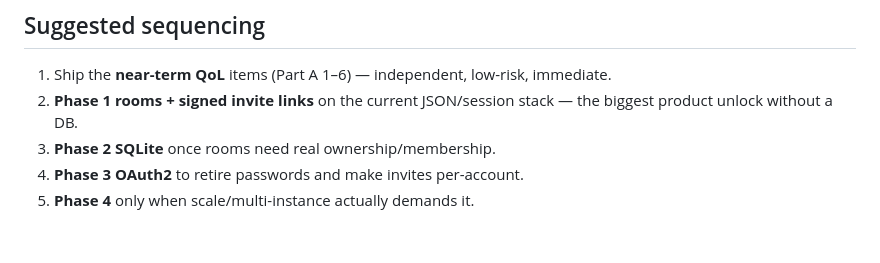
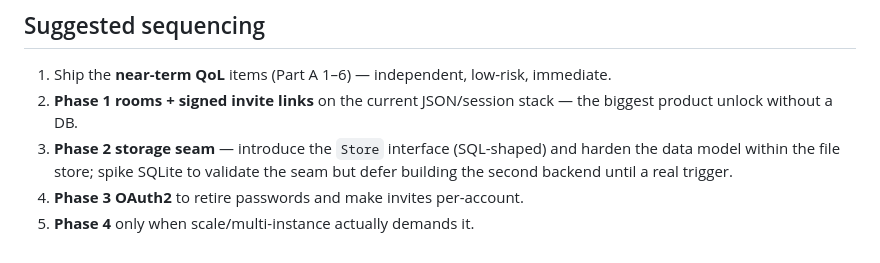
Before and after one commit to Tevatron/DnDCast, a Markdown page: ROADMAP.md, the part around one of its changes. GitHub-like rendering.

```diff
--- a/ROADMAP.md
+++ b/ROADMAP.md
@@ -187,6 +205,8 @@ email identity makes player invites real.
 1. Ship the **near-term QoL** items (Part A 1–6) — independent, low-risk, immediate.
 2. **Phase 1 rooms + signed invite links** on the current JSON/session stack — the
    biggest product unlock without a DB.
-3. **Phase 2 SQLite** once rooms need real ownership/membership.
+3. **Phase 2 storage seam** — introduce the `Store` interface (SQL-shaped) and
+   harden the data model within the file store; spike SQLite to validate the seam
+   but defer building the second backend until a real trigger.
 4. **Phase 3 OAuth2** to retire passwords and make invites per-account.
 5. **Phase 4** only when scale/multi-instance actually demands it.
```
Also changed, not shown: other parts of ROADMAP.md (+66 -48 lines).
